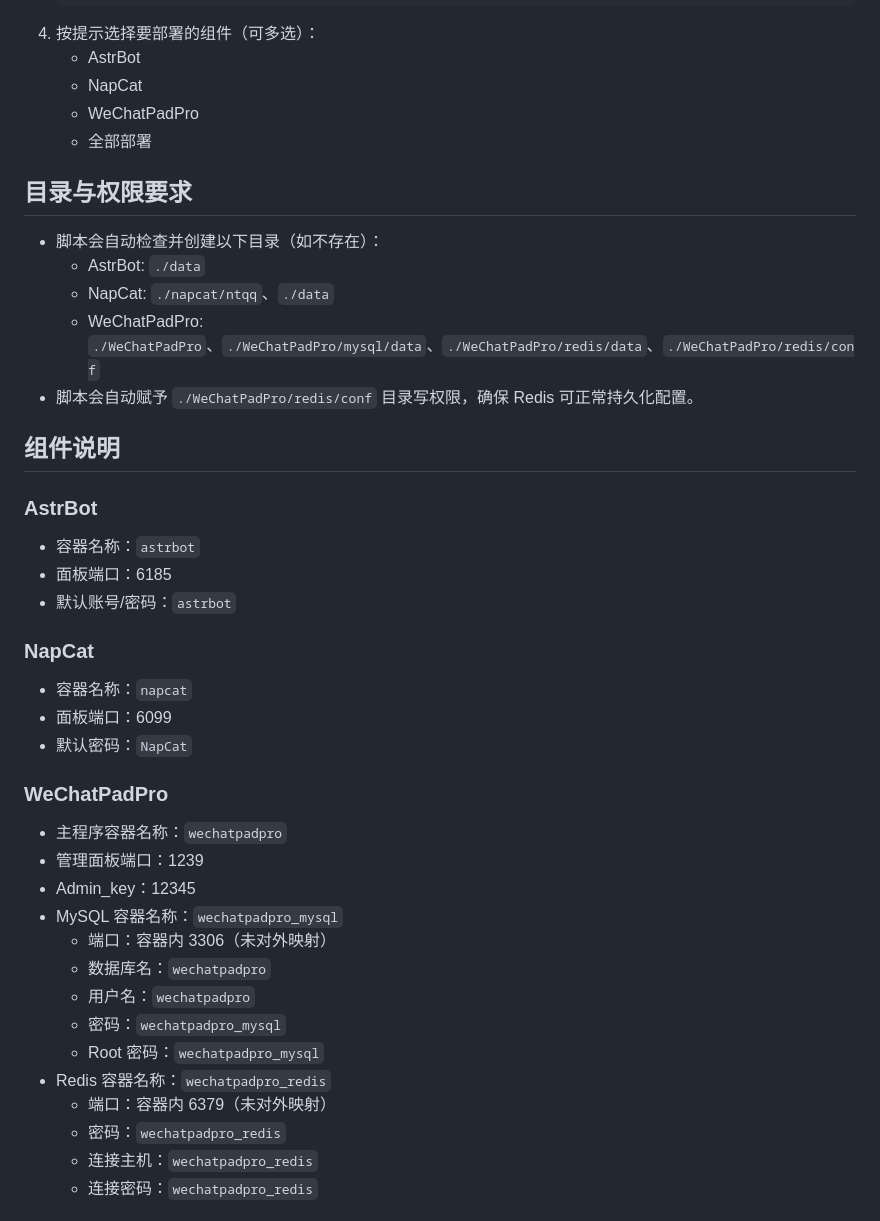
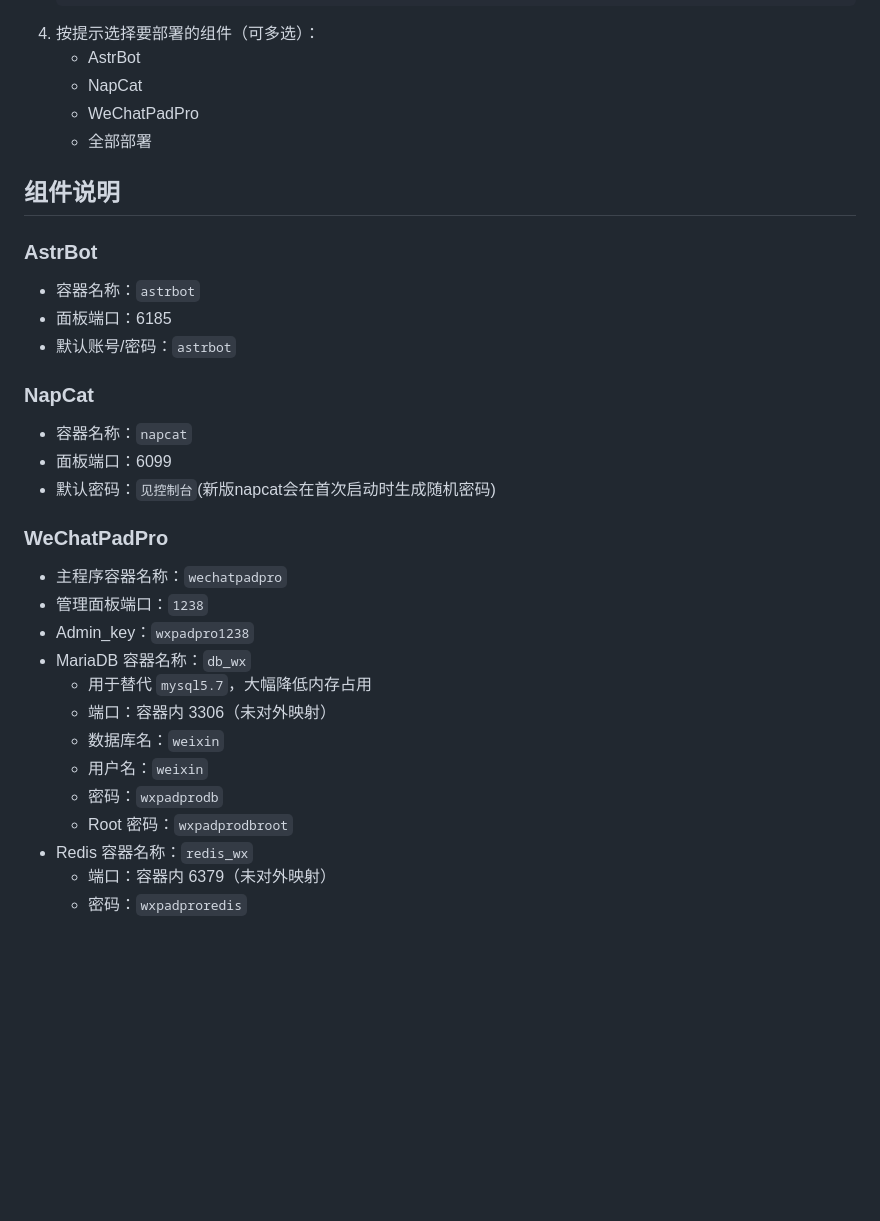
Before and after one commit to railgun19457/AstrbotScript, a Markdown page: README.md, the part around the change printed below. GitHub-like rendering; blank space fills up the shorter version.

```diff
--- a/README.md
+++ b/README.md
@@ -26,13 +26,6 @@
    - WeChatPadPro
    - 全部部署
 
-## 目录与权限要求
-- 脚本会自动检查并创建以下目录（如不存在）：
-  - AstrBot: `./data`
-  - NapCat: `./napcat/ntqq`、`./data`
-  - WeChatPadPro: `./WeChatPadPro`、`./WeChatPadPro/mysql/data`、`./WeChatPadPro/redis/data`、`./WeChatPadPro/redis/conf`
-- 脚本会自动赋予 `./WeChatPadPro/redis/conf` 目录写权限，确保 Redis 可正常持久化配置。
-
 ## 组件说明
 
 ### AstrBot
@@ -43,21 +36,20 @@
 ### NapCat
 - 容器名称：`napcat`
 - 面板端口：6099
-- 默认密码：`NapCat`
+- 默认密码：`见控制台`(新版napcat会在首次启动时生成随机密码)
 
 ### WeChatPadPro
 - 主程序容器名称：`wechatpadpro`
-- 管理面板端口：1239
-- Admin_key：12345
-- MySQL 容器名称：`wechatpadpro_mysql`
+- 管理面板端口：`1238`
+- Admin_key：`wxpadpro1238`
+- MariaDB 容器名称：`db_wx`
+  - 用于替代 `mysql5.7`，大幅降低内存占用
   - 端口：容器内 3306（未对外映射）
-  - 数据库名：`wechatpadpro`
-  - 用户名：`wechatpadpro`
-  - 密码：`wechatpadpro_mysql`
-  - Root 密码：`wechatpadpro_mysql`
-- Redis 容器名称：`wechatpadpro_redis`
+  - 数据库名：`weixin`
+  - 用户名：`weixin`
+  - 密码：`wxpadprodb`
+  - Root 密码：`wxpadprodbroot`
+- Redis 容器名称：`redis_wx`
   - 端口：容器内 6379（未对外映射）
-  - 密码：`wechatpadpro_redis`
-  - 连接主机：`wechatpadpro_redis`
-  - 连接密码：`wechatpadpro_redis`
+  - 密码：`wxpadproredis`
 
```
Also changed, not shown: other parts of README.md (+30 -11 lines), AstrBot_napcat.png (added), AstrBot_wxpadpro.png (added), QQ(NapCat).png (deleted), WeChatPadPro.png (deleted), napcat.png (added).
